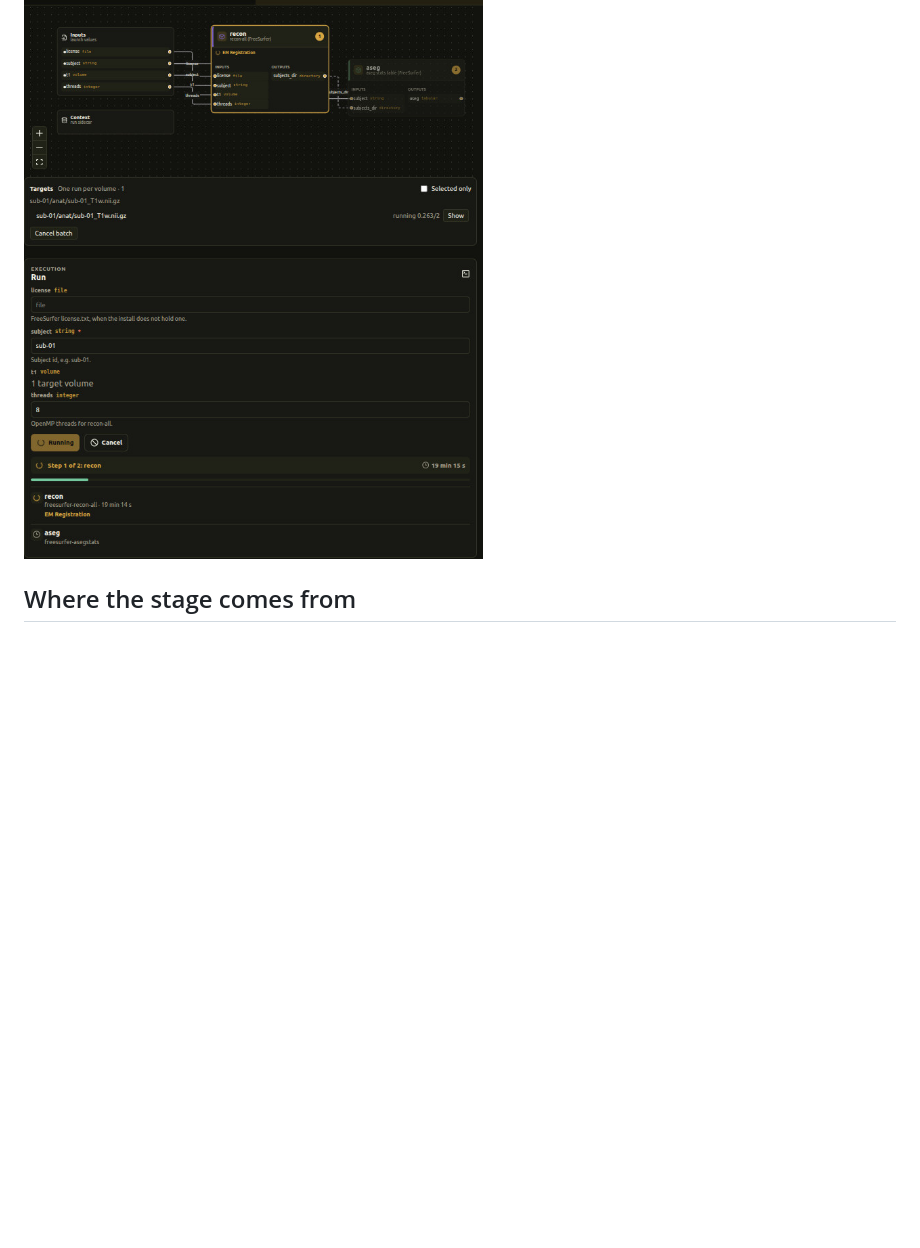
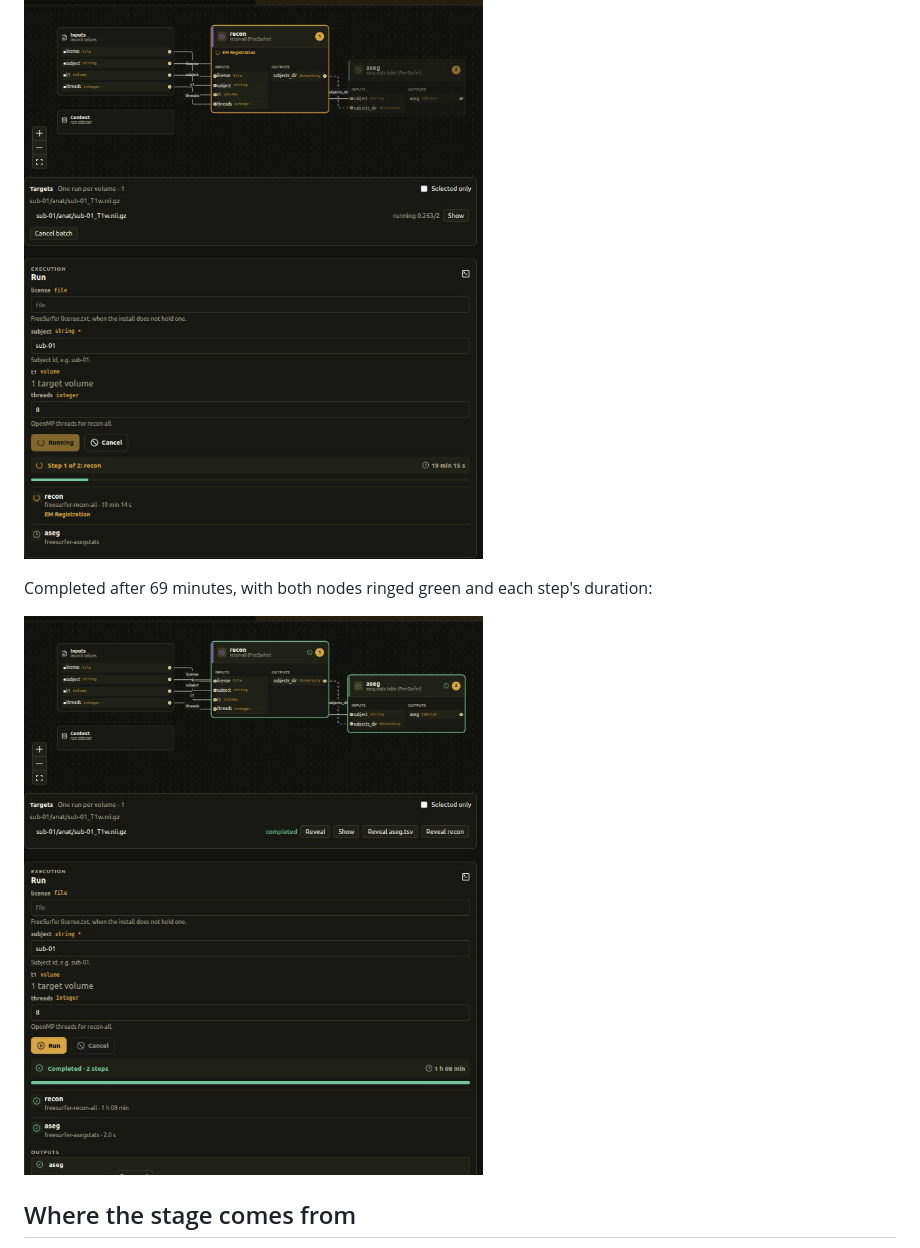
Before and after one commit to cdrake/neuroflow, a Markdown page: docs/run-monitoring.md, the part around the change. GitHub-like rendering; pictures changed too: docs/images/neurovue-run-completed.jpg (added); blank space fills up the shorter version.

Commit message:
docs: NeuroVue run monitoring, completed state
Co-Authored-By: Claude Opus 5.5 <noreply@anthropic.com>

```diff
--- a/docs/run-monitoring.md
+++ b/docs/run-monitoring.md
@@ -41,6 +41,10 @@ The Pipelines tab shows the diagram, the run's target volume and the run panel:
 
 ![NeuroVue's Pipelines tab during the recon step](images/neurovue-run-pane.jpg)
 
+Completed after 69 minutes, with both nodes ringed green and each step's duration:
+
+![NeuroVue's Pipelines tab after the run completed](images/neurovue-run-completed.jpg)
+
 ## Where the stage comes from
 
 1. **The tool reports stages.** Each step gets `NEUROFLOW_PROGRESS_FILE` (see the
```
